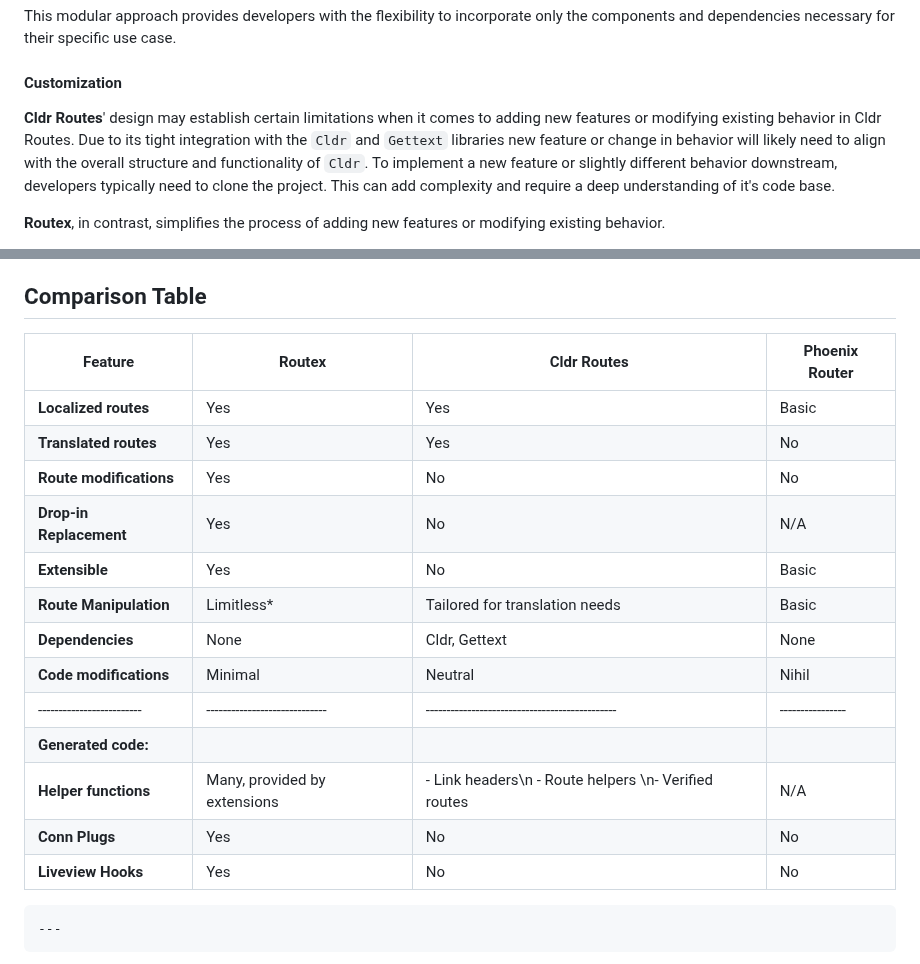
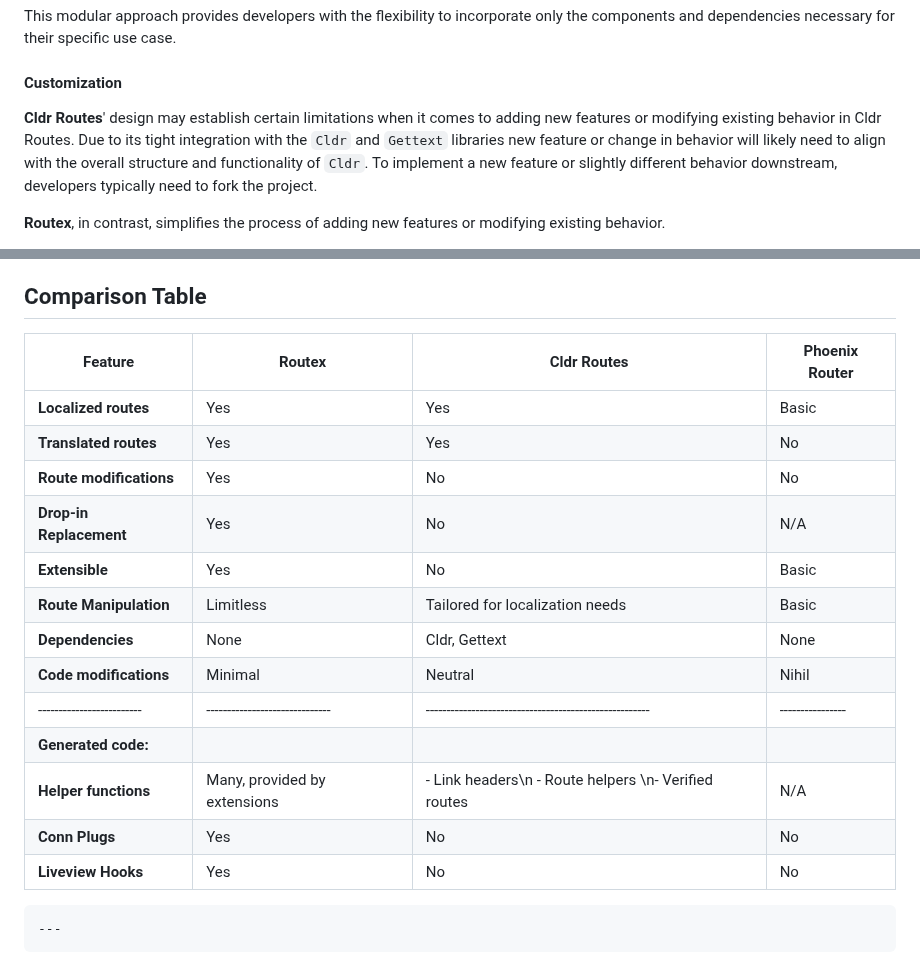
Before and after one commit to BartOtten/routex, a Markdown page: docs/COMPARISON.md, 2 parts joined by grey strips. GitHub-like rendering.

Commit message:
docs: small fixes

```diff
--- a/docs/COMPARISON.md
+++ b/docs/COMPARISON.md
@@ -59,13 +59,12 @@ only the components and dependencies necessary for their specific use case.
 
 #### Customization
 
-**Cldr Routes**' design may establish certain limitations when it comes to adding
-new features or modifying existing behavior in Cldr Routes. Due to its tight integration
-with the `Cldr` and `Gettext` libraries new feature or change in behavior will
-likely need to align with the overall structure and functionality of `Cldr`. To
-implement a new feature or slightly different behavior downstream, developers typically
-need to clone the project. This can add complexity and require a
-deep understanding of it's code base.
+**Cldr Routes**' design may establish certain limitations when it comes to
+adding new features or modifying existing behavior in Cldr Routes. Due to its
+tight integration with the `Cldr` and `Gettext` libraries new feature or change
+in behavior will likely need to align with the overall structure and
+functionality of `Cldr`. To implement a new feature or slightly different
+behavior downstream, developers typically need to fork the project.
 
 **Routex**, in contrast, simplifies the process of adding new features or
 modifying existing behavior.
@@ -110,21 +109,21 @@ codebase modifications.
 
 ## Comparison Table
 
-| Feature                 | Routex                      | Cldr Routes                                  | Phoenix Router |
-|-------------------------|-----------------------------|----------------------------------------------|----------------|
-| **Localized routes**    | Yes                         | Yes                                          | Basic          |
-| **Translated routes**   | Yes                         | Yes                                          | No             |
-| **Route modifications** | Yes                         | No                                           | No             |
-| **Drop-in Replacement** | Yes                         | No                                           | N/A            |
-| **Extensible**          | Yes                         | No                                           | Basic          |
-| **Route Manipulation**  | Limitless*                  | Tailored for translation needs               | Basic          |
-| **Dependencies**        | None                        | Cldr, Gettext                                | None           |
-| **Code modifications**  | Minimal                     | Neutral                                      | Nihil          |
-|-------------------------|-----------------------------|----------------------------------------------|----------------|
-| **Generated code:**      |                             |                                              |                |
-| **Helper functions**    | Many, provided by extensions | - Link headers\n - Route helpers \n- Verified routes | N/A             |
-| **Conn Plugs**          | Yes                         | No                                           | No             |
-| **Liveview Hooks**      | Yes                         | No                                           | No             |
+| Feature                 | Routex                       | Cldr Routes                                          | Phoenix Router |
+|-------------------------|------------------------------|------------------------------------------------------|----------------|
+| **Localized routes**    | Yes                          | Yes                                                  | Basic          |
+| **Translated routes**   | Yes                          | Yes                                                  | No             |
+| **Route modifications** | Yes                          | No                                                   | No             |
+| **Drop-in Replacement** | Yes                          | No                                                   | N/A            |
+| **Extensible**          | Yes                          | No                                                   | Basic          |
+| **Route Manipulation**  | Limitless                    | Tailored for localization needs                       | Basic          |
+| **Dependencies**        | None                         | Cldr, Gettext                                        | None           |
+| **Code modifications**  | Minimal                      | Neutral                                              | Nihil          |
+|-------------------------|------------------------------|------------------------------------------------------|----------------|
+| **Generated code:**     |                              |                                                      |                |
+| **Helper functions**    | Many, provided by extensions | - Link headers\n - Route helpers \n- Verified routes | N/A            |
+| **Conn Plugs**          | Yes                          | No                                                   | No             |
+| **Liveview Hooks**      | Yes                          | No                                                   | No             |
 
     ---
 
```
Also changed, not shown: other parts of docs/COMPARISON.md (+2 -2 lines).
